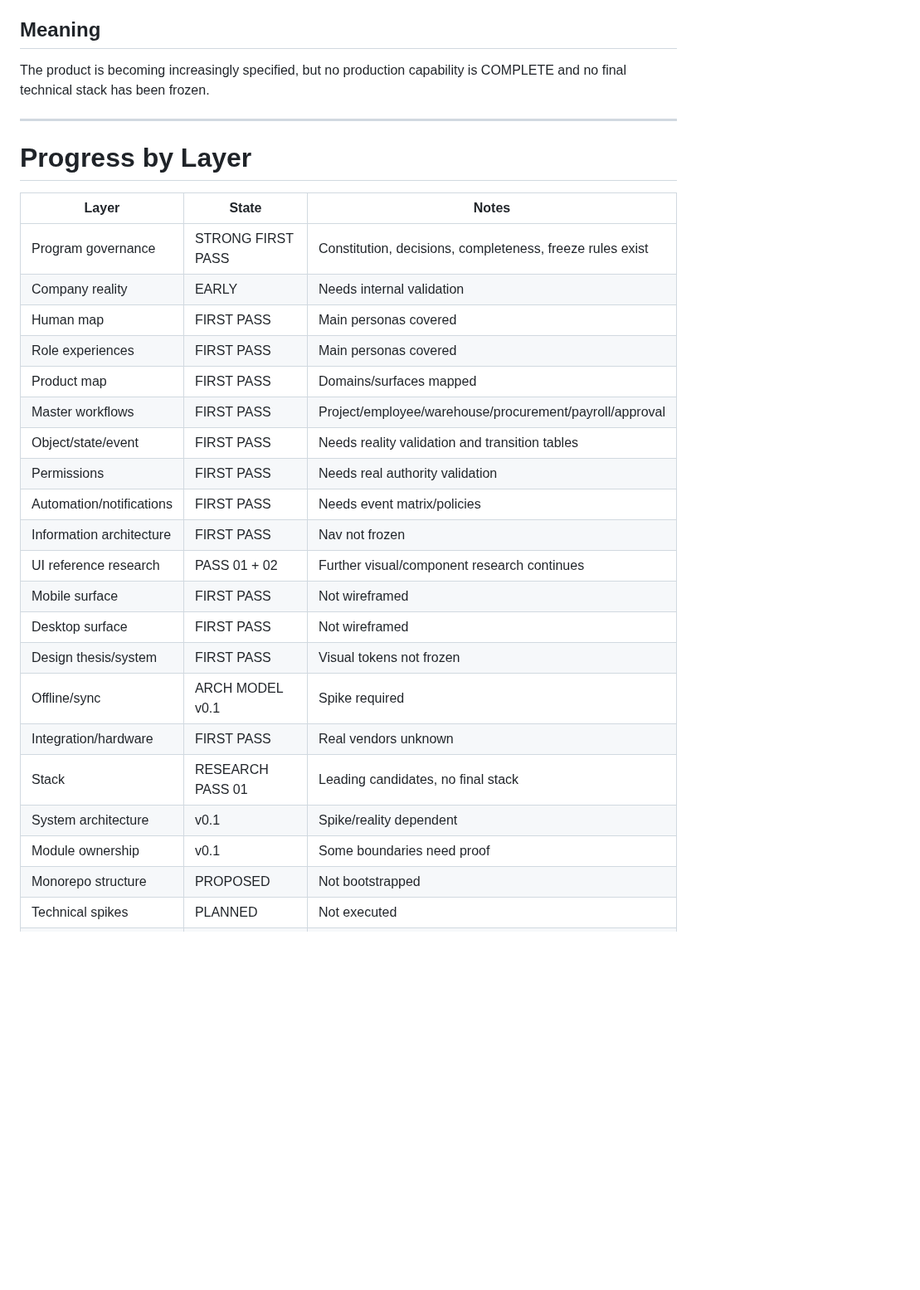
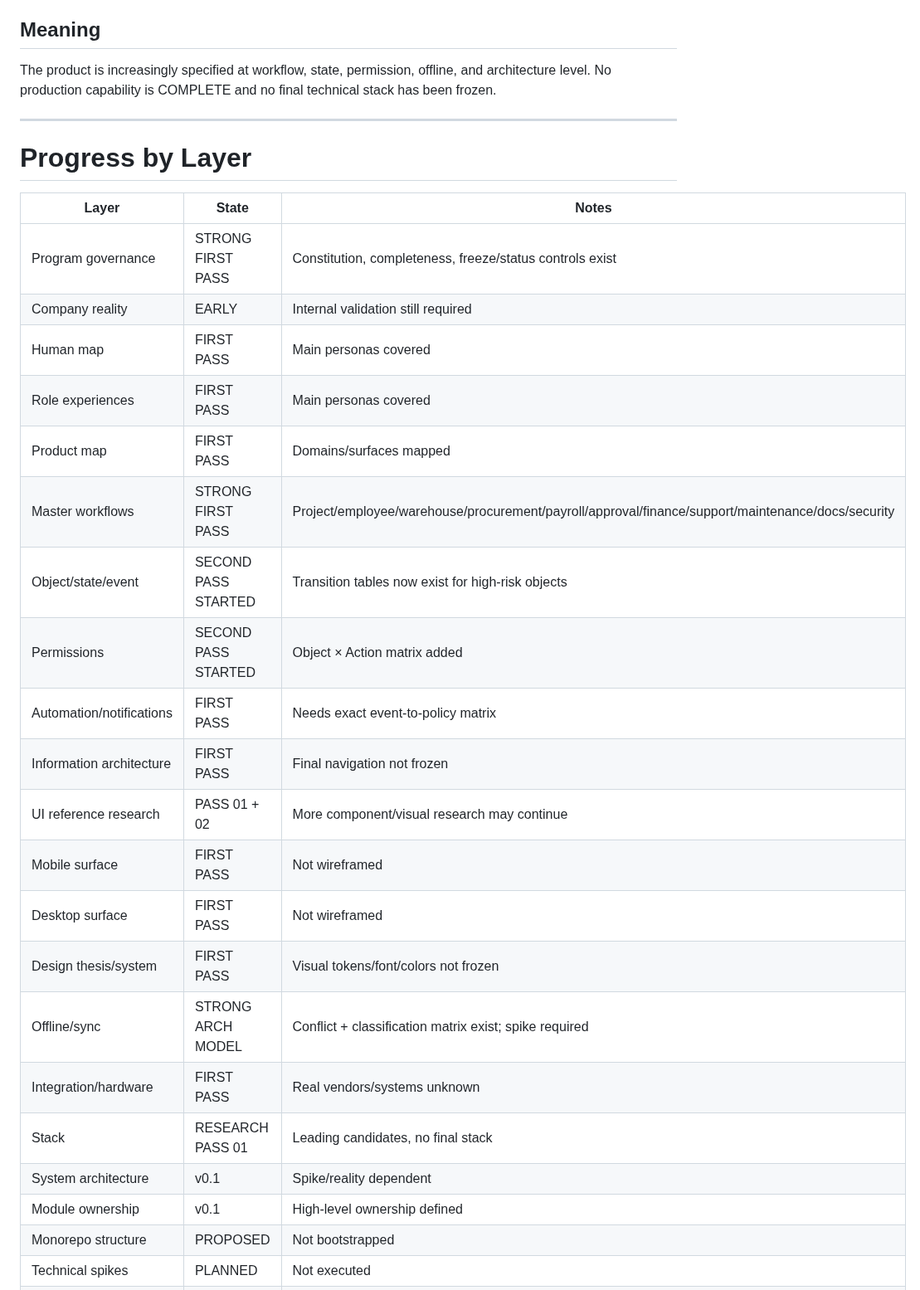
Before and after one commit to omarkhair70-droid/hiltech, a Markdown page: docs/00-program/CURRENT_PROGRAM_STATUS.md, the part around one of its changes. Shown at 83% size. GitHub-like rendering; blank space fills up the shorter version.

Commit message:
docs: update program status after workflow and transition expansion

```diff
--- a/docs/00-program/CURRENT_PROGRAM_STATUS.md
+++ b/docs/00-program/CURRENT_PROGRAM_STATUS.md
@@ -8,7 +8,7 @@ PRE-CODE PRODUCT / ARCHITECTURE DISCOVERY
 Freeze status: NOT READY
 
 ## Meaning
-The product is becoming increasingly specified, but no production capability is COMPLETE and no final technical stack has been frozen.
+The product is increasingly specified at workflow, state, permission, offline, and architecture level. No production capability is COMPLETE and no final technical stack has been frozen.
 
 ---
 
@@ -16,25 +16,25 @@ The product is becoming increasingly specified, but no production capability is
 
 | Layer | State | Notes |
 |---|---|---|
-| Program governance | STRONG FIRST PASS | Constitution, decisions, completeness, freeze rules exist |
-| Company reality | EARLY | Needs internal validation |
+| Program governance | STRONG FIRST PASS | Constitution, completeness, freeze/status controls exist |
+| Company reality | EARLY | Internal validation still required |
 | Human map | FIRST PASS | Main personas covered |
 | Role experiences | FIRST PASS | Main personas covered |
 | Product map | FIRST PASS | Domains/surfaces mapped |
-| Master workflows | FIRST PASS | Project/employee/warehouse/procurement/payroll/approval |
-| Object/state/event | FIRST PASS | Needs reality validation and transition tables |
-| Permissions | FIRST PASS | Needs real authority validation |
-| Automation/notifications | FIRST PASS | Needs event matrix/policies |
-| Information architecture | FIRST PASS | Nav not frozen |
-| UI reference research | PASS 01 + 02 | Further visual/component research continues |
+| Master workflows | STRONG FIRST PASS | Project/employee/warehouse/procurement/payroll/approval/finance/support/maintenance/docs/security |
+| Object/state/event | SECOND PASS STARTED | Transition tables now exist for high-risk objects |
+| Permissions | SECOND PASS STARTED | Object × Action matrix added |
+| Automation/notifications | FIRST PASS | Needs exact event-to-policy matrix |
+| Information architecture | FIRST PASS | Final navigation not frozen |
+| UI reference research | PASS 01 + 02 | More component/visual research may continue |
 | Mobile surface | FIRST PASS | Not wireframed |
 | Desktop surface | FIRST PASS | Not wireframed |
-| Design thesis/system | FIRST PASS | Visual tokens not frozen |
-| Offline/sync | ARCH MODEL v0.1 | Spike required |
-| Integration/hardware | FIRST PASS | Real vendors unknown |
+| Design thesis/system | FIRST PASS | Visual tokens/font/colors not frozen |
+| Offline/sync | STRONG ARCH MODEL | Conflict + classification matrix exist; spike required |
+| Integration/hardware | FIRST PASS | Real vendors/systems unknown |
 | Stack | RESEARCH PASS 01 | Leading candidates, no final stack |
 | System architecture | v0.1 | Spike/reality dependent |
-| Module ownership | v0.1 | Some boundaries need proof |
+| Module ownership | v0.1 | High-level ownership defined |
 | Monorepo structure | PROPOSED | Not bootstrapped |
 | Technical spikes | PLANNED | Not executed |
 | Implementation order | NOT FINAL | Depends on spikes/reality |
```
Also changed, not shown: other parts of docs/00-program/CURRENT_PROGRAM_STATUS.md (+35 -7 lines).
